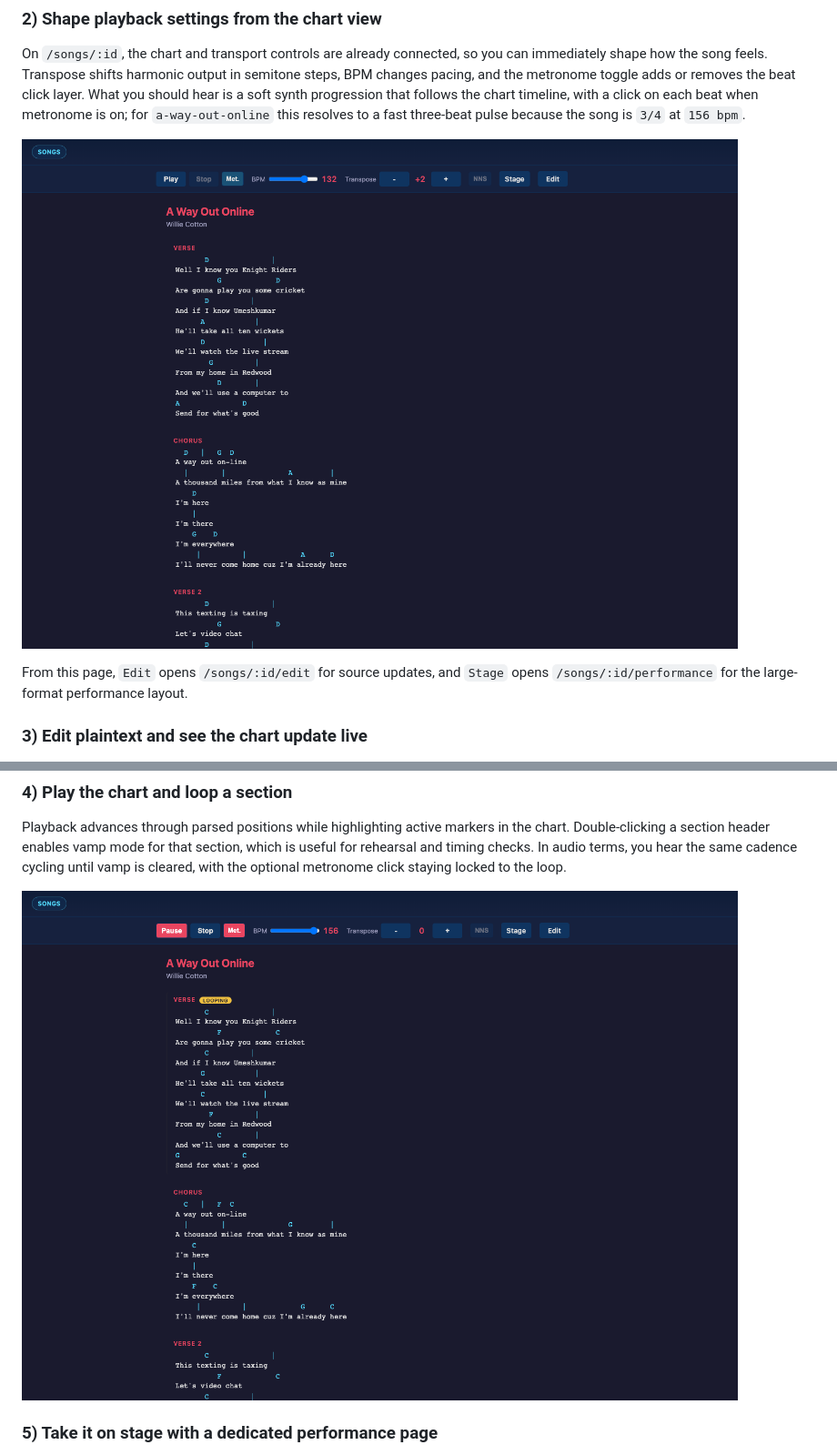
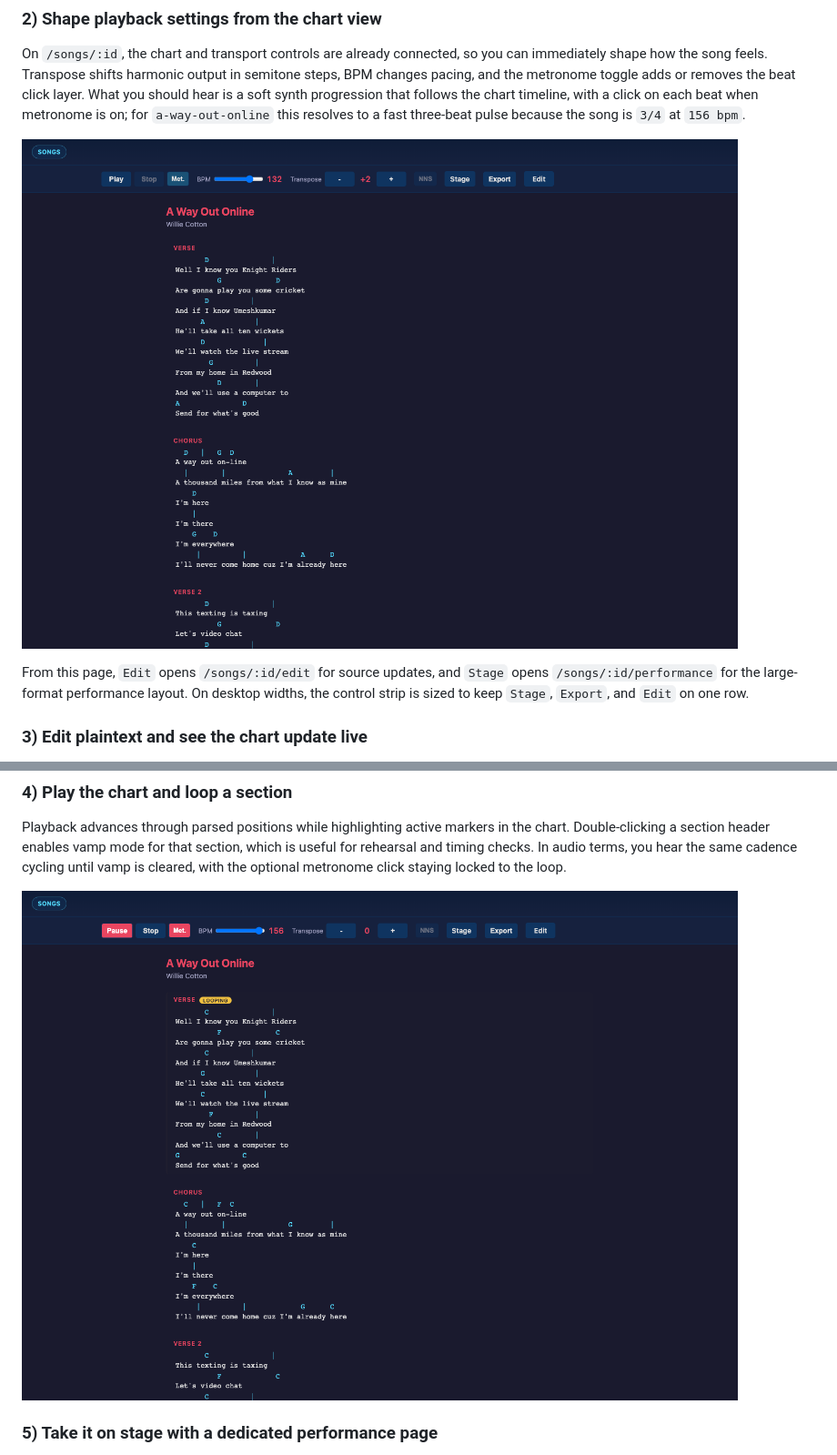
Before and after one commit to williamcotton/songsheet-app, a Markdown page: README.md, 2 parts joined by grey strips. Shown at 91% size. Rendered like a GitHub page; pictures changed too: screenshots/readme-playback-loop.png, screenshots/readme-transpose-tempo.png.

```diff
--- a/README.md
+++ b/README.md
@@ -25,7 +25,7 @@ On `/songs/:id`, the chart and transport controls are already connected, so you
 
 ![Transpose, BPM, and metronome controls](screenshots/readme-transpose-tempo.png)
 
-From this page, `Edit` opens `/songs/:id/edit` for source updates, and `Stage` opens `/songs/:id/performance` for the large-format performance layout.
+From this page, `Edit` opens `/songs/:id/edit` for source updates, and `Stage` opens `/songs/:id/performance` for the large-format performance layout. On desktop widths, the control strip is sized to keep `Stage`, `Export`, and `Edit` on one row.
 
 ### 3) Edit plaintext and see the chart update live
 
```
Also changed, not shown: other parts of README.md (+9 -2 lines), CLAUDE.md (+6 -4 lines), screenshots/readme-export.png (added), screenshots/readme-nashville.png, screenshots/readme-song-detail-full.png, 5 other files.
